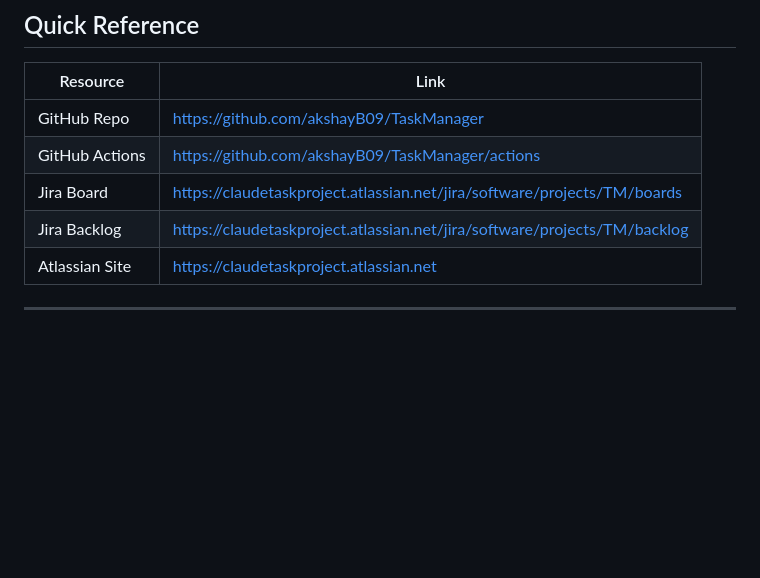
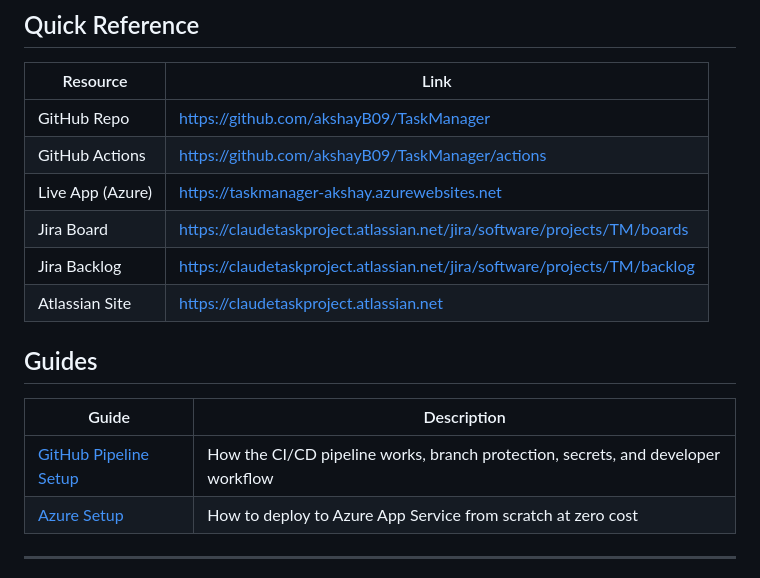
Before and after one commit to akshayB09/TaskManager, a Markdown page: README.md, the part around the change. GitHub-like rendering; blank space fills up the shorter version.

Commit message:
docs: add beginner guides for GitHub pipeline and Azure setup
Co-Authored-By: Claude Sonnet 4.6 <noreply@anthropic.com>

```diff
--- a/README.md
+++ b/README.md
@@ -6,9 +6,17 @@
 |----------|------|
 | GitHub Repo | https://github.com/akshayB09/TaskManager |
 | GitHub Actions | https://github.com/akshayB09/TaskManager/actions |
+| Live App (Azure) | https://taskmanager-akshay.azurewebsites.net |
 | Jira Board | https://claudetaskproject.atlassian.net/jira/software/projects/TM/boards |
 | Jira Backlog | https://claudetaskproject.atlassian.net/jira/software/projects/TM/backlog |
 | Atlassian Site | https://claudetaskproject.atlassian.net |
+
+## Guides
+
+| Guide | Description |
+|-------|-------------|
+| [GitHub Pipeline Setup](docs/github-pipeline.md) | How the CI/CD pipeline works, branch protection, secrets, and developer workflow |
+| [Azure Setup](docs/azure-setup.md) | How to deploy to Azure App Service from scratch at zero cost |
 
 ---
 
```
Also changed, not shown: docs/azure-setup.md (added, +298 -0 lines), docs/github-pipeline.md (added, +221 -0 lines).
